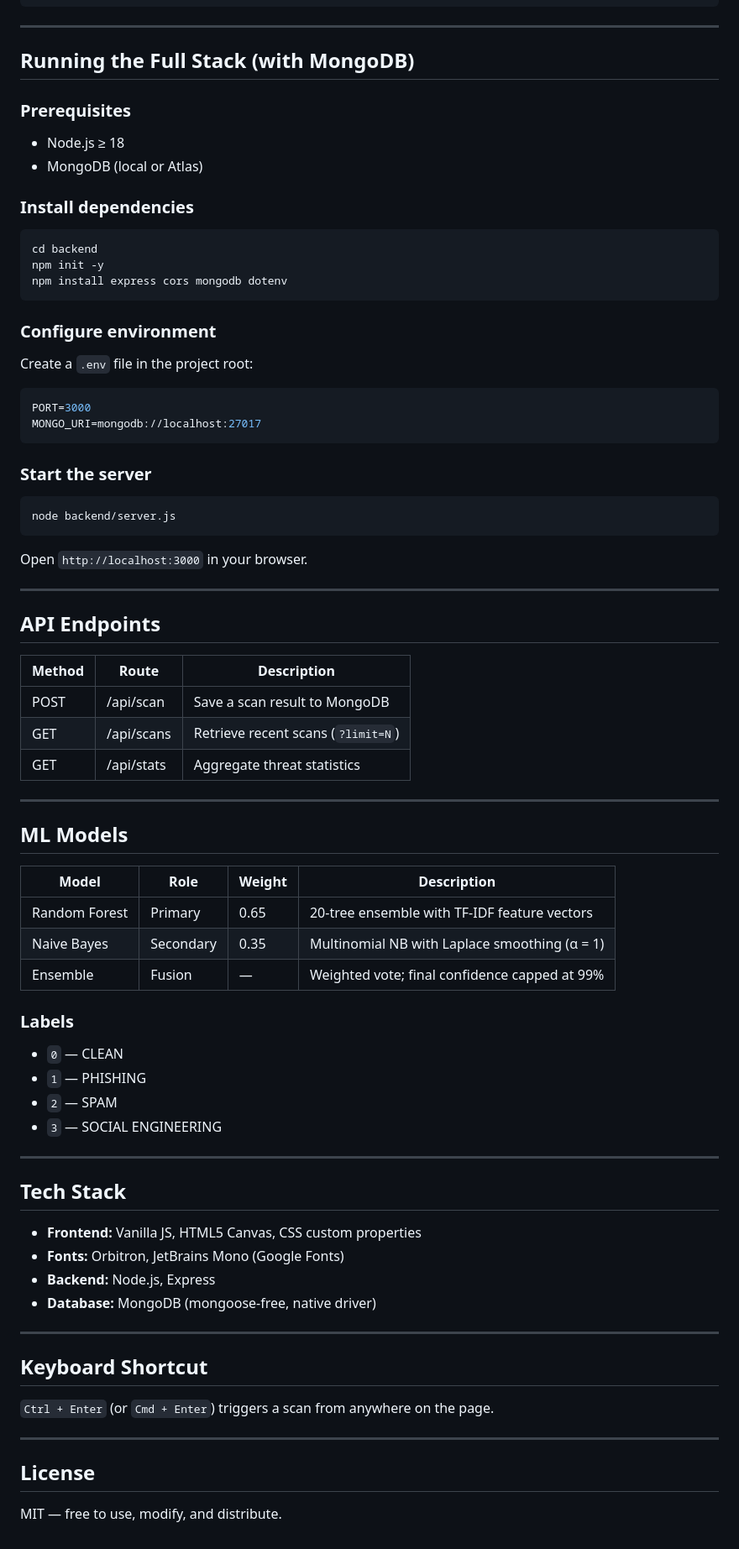
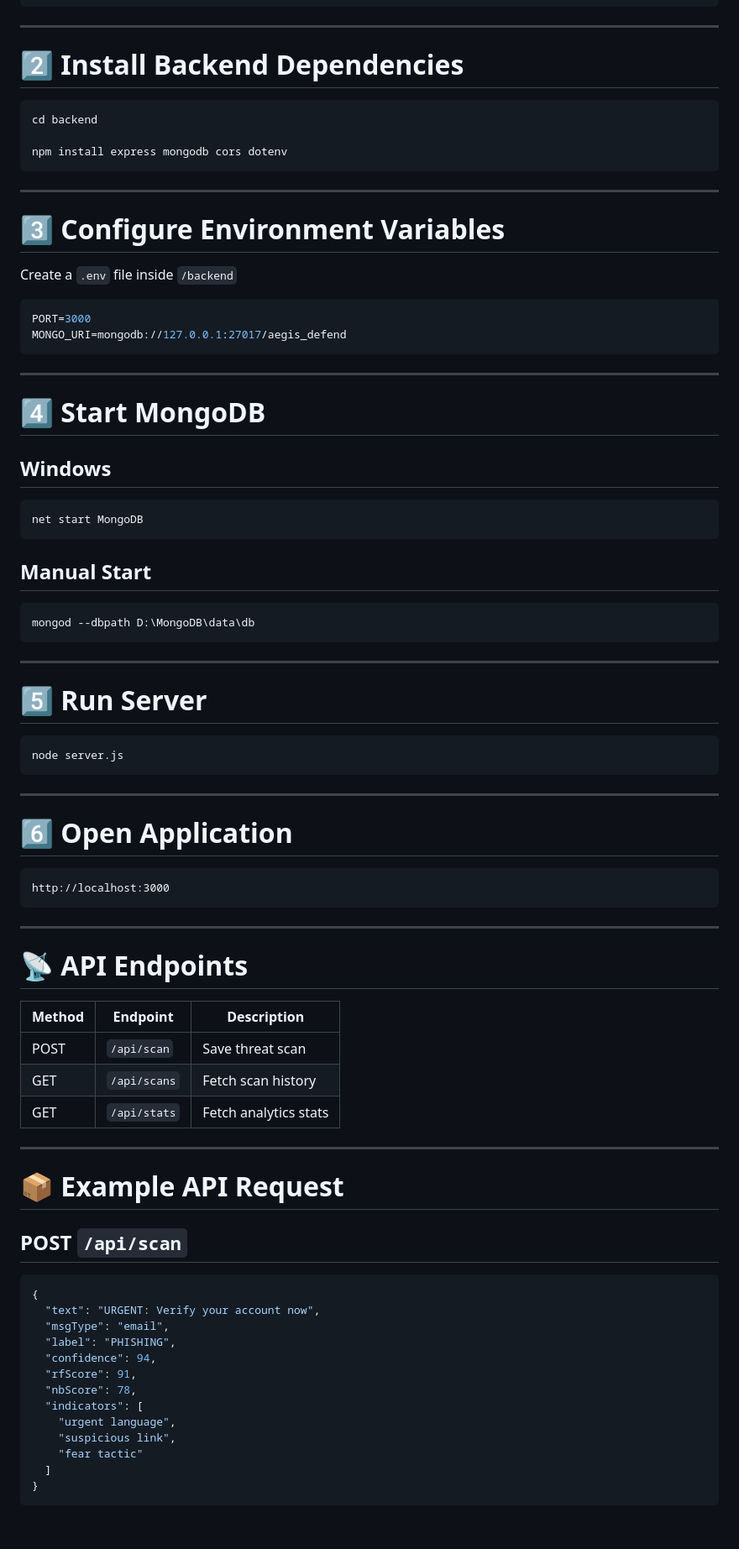
Before and after one commit to Yug-Vahanka/AEGIS-DEFEND, a Markdown page: README.md, the part around one of its changes. Shown at 84% size. Rendered like a GitHub page.

````diff
--- a/README.md
+++ b/README.md
@@ -46,80 +196,86 @@ python3 -m http.server 8080
 
 ---
 
-## Running the Full Stack (with MongoDB)
-
-### Prerequisites
-- Node.js ≥ 18
-- MongoDB (local or Atlas)
-
-### Install dependencies
+# 2️⃣ Install Backend Dependencies
 
 ```bash
 cd backend
-npm init -y
-npm install express cors mongodb dotenv
+
+npm install express mongodb cors dotenv
 ```
 
-### Configure environment
+---
 
-Create a `.env` file in the project root:
+# 3️⃣ Configure Environment Variables
+
+Create a `.env` file inside `/backend`
 
 ```env
 PORT=3000
-MONGO_URI=mongodb://localhost:27017
+MONGO_URI=mongodb://127.0.0.1:27017/aegis_defend
 ```
-
-### Start the server
-
-```bash
-node backend/server.js
-```
-
-Open `http://localhost:3000` in your browser.
 
 ---
 
-## API Endpoints
+# 4️⃣ Start MongoDB
 
-| Method | Route        | Description                        |
-|--------|--------------|------------------------------------|
-| POST   | /api/scan    | Save a scan result to MongoDB      |
-| GET    | /api/scans   | Retrieve recent scans (`?limit=N`) |
-| GET    | /api/stats   | Aggregate threat statistics        |
+## Windows
+
+```bash
+net start MongoDB
+```
+
+## Manual Start
+
+```bash
+mongod --dbpath D:\MongoDB\data\db
+```
 
 ---
 
-## ML Models
+# 5️⃣ Run Server
 
-| Model         | Role      | Weight | Description                                      |
-|---------------|-----------|--------|--------------------------------------------------|
-| Random Forest | Primary   | 0.65   | 20-tree ensemble with TF-IDF feature vectors     |
-| Naive Bayes   | Secondary | 0.35   | Multinomial NB with Laplace smoothing (α = 1)   |
-| Ensemble      | Fusion    | —      | Weighted vote; final confidence capped at 99%    |
-
-### Labels
-- `0` — CLEAN
-- `1` — PHISHING
-- `2` — SPAM
-- `3` — SOCIAL ENGINEERING
+```bash
+node server.js
+```
 
 ---
 
-## Tech Stack
+# 6️⃣ Open Application
 
-- **Frontend:** Vanilla JS, HTML5 Canvas, CSS custom properties
-- **Fonts:** Orbitron, JetBrains Mono (Google Fonts)
-- **Backend:** Node.js, Express
-- **Database:** MongoDB (mongoose-free, native driver)
+```text
+http://localhost:3000
+```
 
 ---
 
-## Keyboard Shortcut
+# 📡 API Endpoints
 
-`Ctrl + Enter` (or `Cmd + Enter`) triggers a scan from anywhere on the page.
+| Method | Endpoint     | Description           |
+| ------ | ------------ | --------------------- |
+| POST   | `/api/scan`  | Save threat scan      |
+| GET    | `/api/scans` | Fetch scan history    |
+| GET    | `/api/stats` | Fetch analytics stats |
 
 ---
 
-## License
+# 📦 Example API Request
 
-MIT — free to use, modify, and distribute.
+## POST `/api/scan`
+
+```json
+{
+  "text": "URGENT: Verify your account now",
+  "msgType": "email",
+  "label": "PHISHING",
+  "confidence": 94,
+  "rfScore": 91,
+  "nbScore": 78,
+  "indicators": [
+    "urgent language",
+    "suspicious link",
+    "fear tactic"
+  ]
+}
+```
+
````
Also changed, not shown: other parts of README.md (+293 -21 lines).
